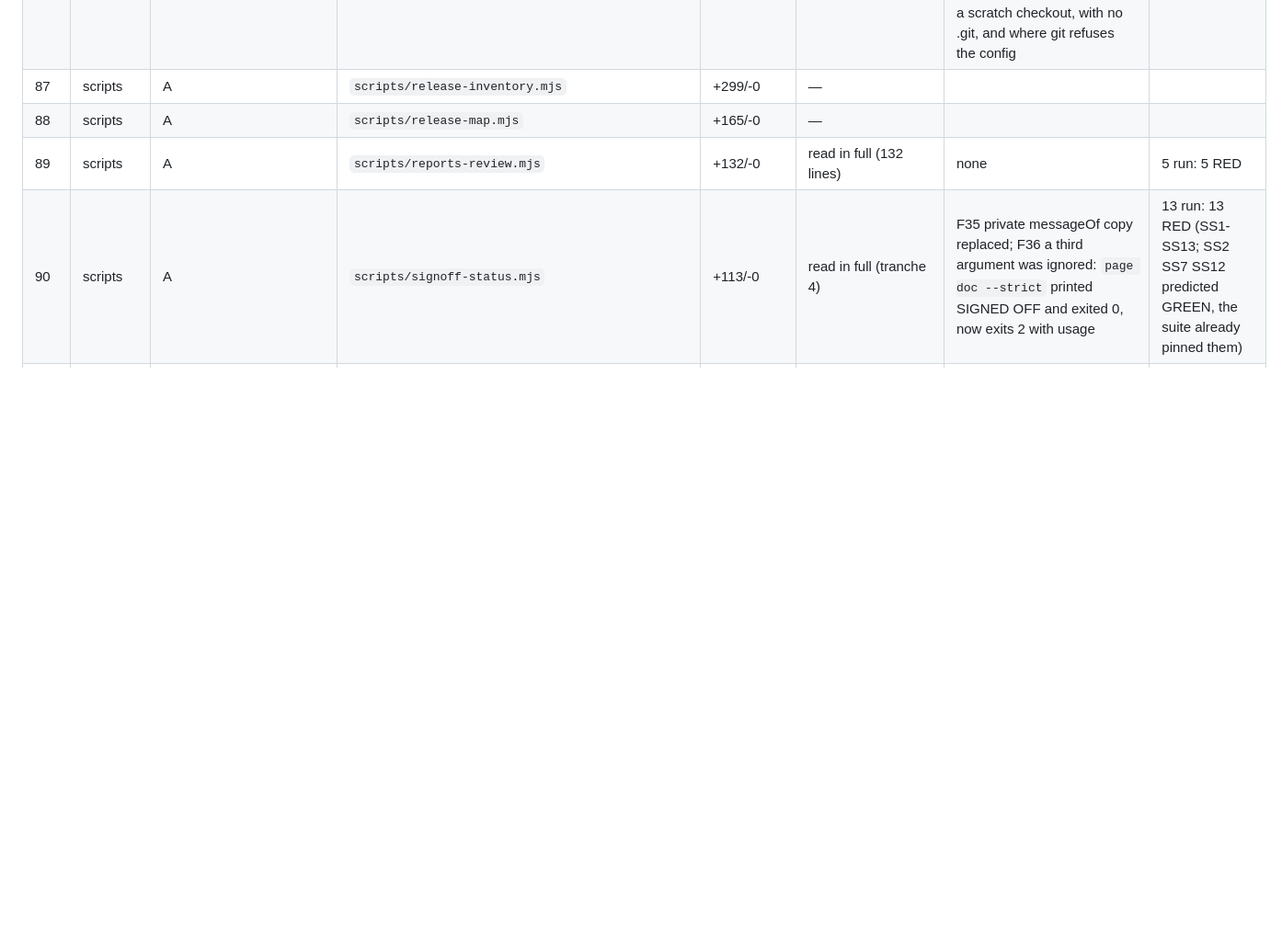
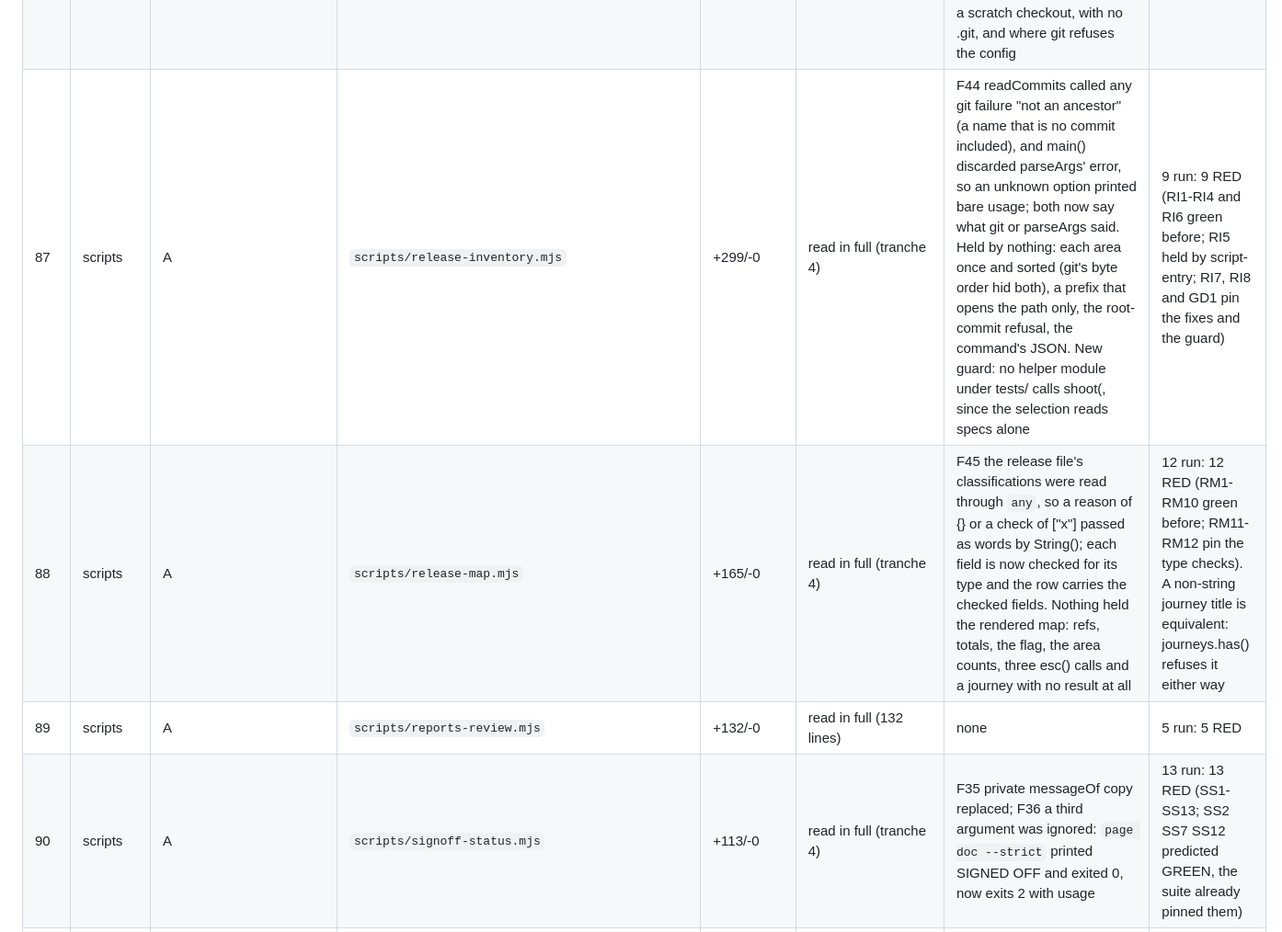
Before and after one commit to Shyden-Ltd/shyden.co.uk, a Markdown page: docs/reviews/2026-09-30-release-review.md, the part around one of its changes. Shown at 92% size. GitHub-like rendering; blank space fills up the shorter version.

```diff
--- a/docs/reviews/2026-09-30-release-review.md
+++ b/docs/reviews/2026-09-30-release-review.md
@@ -93,8 +93,8 @@ Columns: **Review** is `—` until the file is read in full; **Mutations** is `n
 | 84 | scripts | A | `scripts/i18n-scaffold.mjs` | +200/-0 | read in full (tranche 4) | F32 rendering untested past the argv refusal, incl. the overwrite refusal its docblock calls the important one: render throws, renderCatalogue exported, main driven in a scratch cwd. Bug: drafts and the locale read through Object.prototype ('constructor' rendered as undefined; i18n:scaffold -- constructor crashed in Intl.PluralRules), now Object.hasOwn. plainKey docblock inverted; F36 sweep: a second locale and an unknown option were ignored, now refused | 19 run: 19 RED (SC1-SC17, SC2a/b, SC5a/b), re-run after the anchored-presence fix: 19 RED; AR1 AR2 RED |
 | 85 | scripts | A | `scripts/i18n-translate.mjs` | +280/-0 | read in full (tranche 3) | F24 drafts paired by index with no count check (deeplDrafts); misleading needs-a-human report removed; F25; F36 sweep (tranche 4): a second locale was ignored (zh th --send drafted zh only), now refused | none: network wiring; its decisions moved to deeplDrafts (DD1-4 RED); AR3 RED |
 | 86 | scripts | A | `scripts/install-hooks.mjs` | +86/-0 | read in full (tranche 4) | F43 the success line named only pre-push while .githooks/ also installs commit-msg (the closing-keyword refusal); the no-.git line likewise. The lines now name the directory and no hook (deriving the names needed a directory read, which one-home.test.ts holds to its one home). None of the installer's output was tested: install-hooks.test.ts runs it in a scratch checkout, with no .git, and where git refuses the config | 3 run: 3 RED (IH4-IH6; IH6 green until the refusal was pinned as the only line) |
-| 87 | scripts | A | `scripts/release-inventory.mjs` | +299/-0 | — |  |  |
-| 88 | scripts | A | `scripts/release-map.mjs` | +165/-0 | — |  |  |
+| 87 | scripts | A | `scripts/release-inventory.mjs` | +299/-0 | read in full (tranche 4) | F44 readCommits called any git failure "not an ancestor" (a name that is no commit included), and main() discarded parseArgs' error, so an unknown option printed bare usage; both now say what git or parseArgs said. Held by nothing: each area once and sorted (git's byte order hid both), a prefix that opens the path only, the root-commit refusal, the command's JSON. New guard: no helper module under tests/ calls shoot(, since the selection reads specs alone | 9 run: 9 RED (RI1-RI4 and RI6 green before; RI5 held by script-entry; RI7, RI8 and GD1 pin the fixes and the guard) |
+| 88 | scripts | A | `scripts/release-map.mjs` | +165/-0 | read in full (tranche 4) | F45 the release file's classifications were read through `any`, so a reason of {} or a check of ["x"] passed as words by String(); each field is now checked for its type and the row carries the checked fields. Nothing held the rendered map: refs, totals, the flag, the area counts, three esc() calls and a journey with no result at all | 12 run: 12 RED (RM1-RM10 green before; RM11-RM12 pin the type checks). A non-string journey title is equivalent: journeys.has() refuses it either way |
 | 89 | scripts | A | `scripts/reports-review.mjs` | +132/-0 | read in full (132 lines) | none | 5 run: 5 RED |
 | 90 | scripts | A | `scripts/signoff-status.mjs` | +113/-0 | read in full (tranche 4) | F35 private messageOf copy replaced; F36 a third argument was ignored: `page doc --strict` printed SIGNED OFF and exited 0, now exits 2 with usage | 13 run: 13 RED (SS1-SS13; SS2 SS7 SS12 predicted GREEN, the suite already pinned them) |
 | 91 | scripts | M | `scripts/test-devices.mjs` | +238/-69 | — |  |  |
```
Also changed, not shown: other parts of docs/reviews/2026-09-30-release-review.md (+4 -4 lines).
